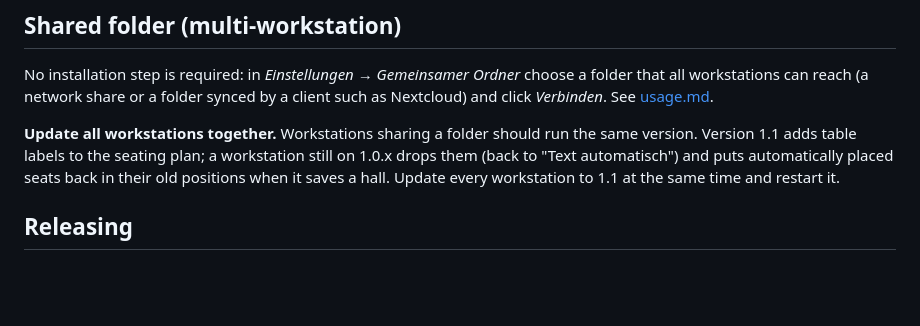
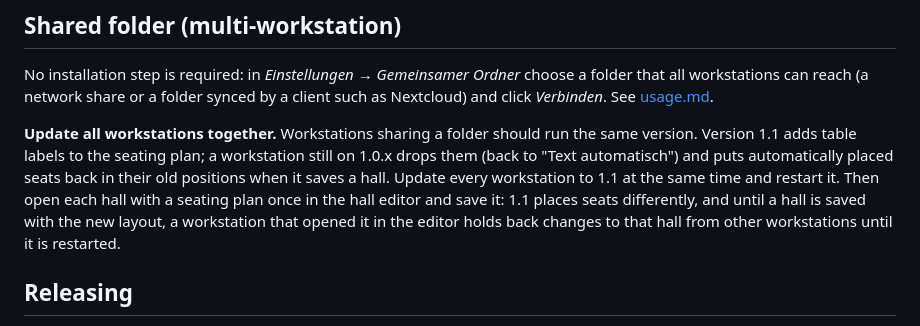
Before and after one commit to SirEddington/Kartenverwaltung, a Markdown page: docs/installation.md, the part around the change. GitHub-like rendering; blank space fills up the shorter version.

Commit message:
KARV-128: Hinweis, jede Halle nach dem Update einmal zu speichern
Co-Authored-By: Claude Opus 5.5 <noreply@anthropic.com>

```diff
--- a/docs/installation.md
+++ b/docs/installation.md
@@ -106,7 +106,9 @@ can reach (a network share or a folder synced by a client such as Nextcloud) and
 **Update all workstations together.** Workstations sharing a folder should run the same version. Version 1.1 adds
 table labels to the seating plan; a workstation still on 1.0.x drops them (back to "Text automatisch") and puts
 automatically placed seats back in their old positions when it saves a hall. Update every workstation to 1.1 at the
-same time and restart it.
+same time and restart it. Then open each hall with a seating plan once in the hall editor and save it: 1.1 places
+seats differently, and until a hall is saved with the new layout, a workstation that opened it in the editor holds
+back changes to that hall from other workstations until it is restarted.
 
 ## Releasing
 
```
